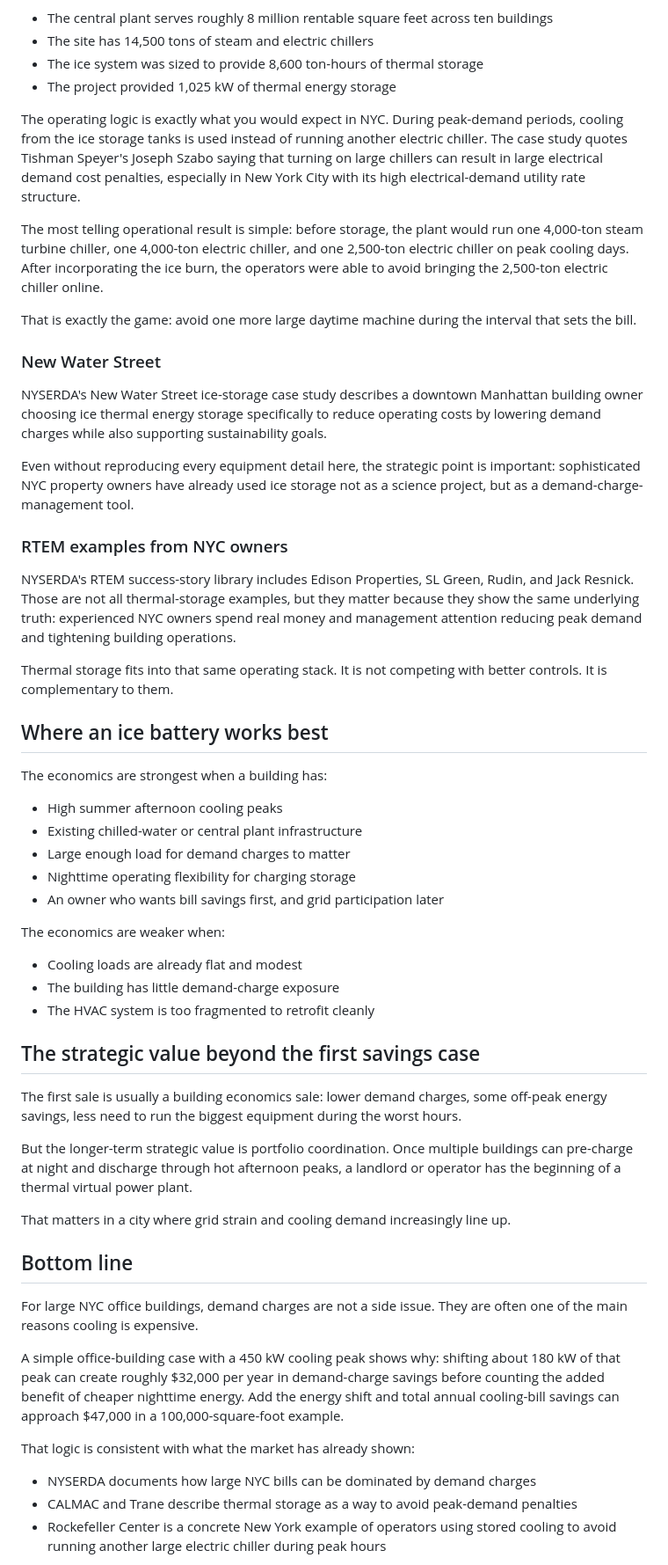
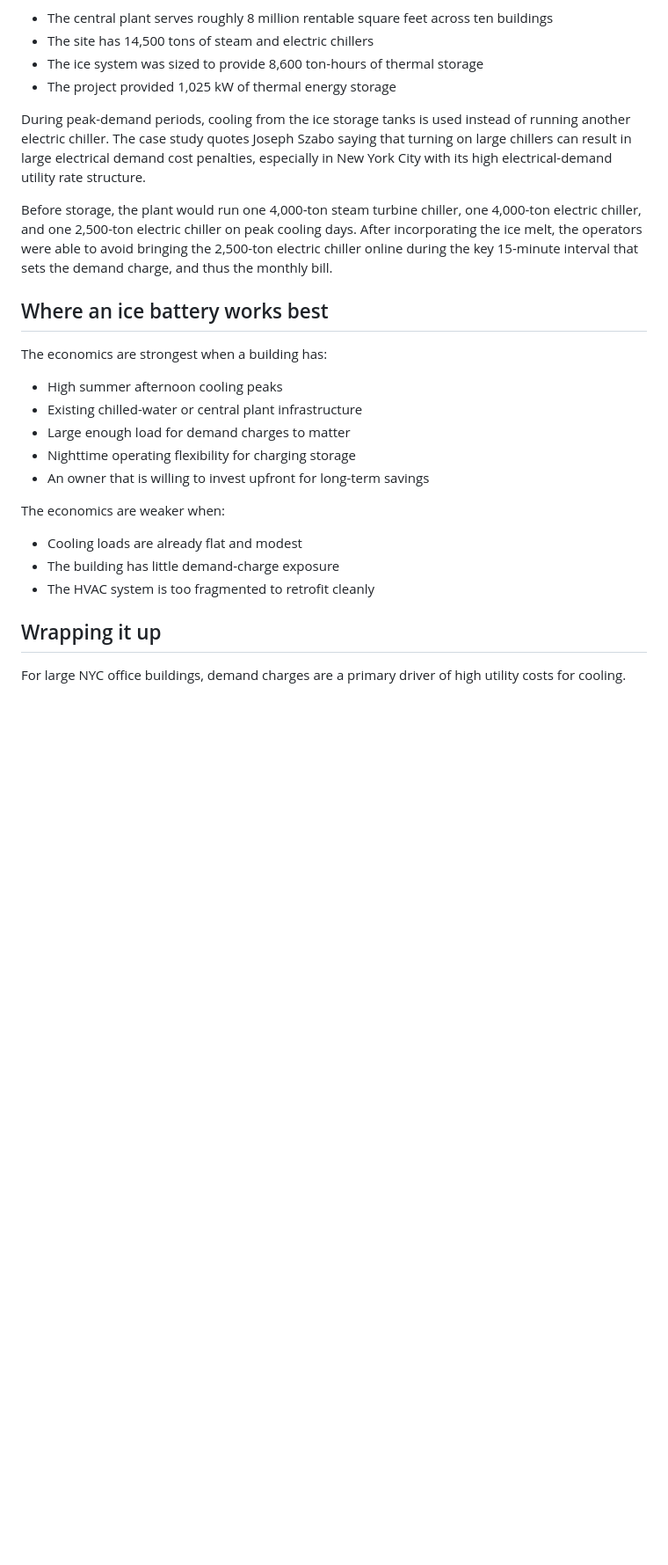
Before and after one commit to nikkoong/icebreaker-site, a Markdown page: posts/nyc-demand-charges-office-buildings.md, the part around the change printed below. Shown: that part at 88% size. Rendered like a GitHub page; blank space fills up the shorter version.

```diff
--- a/posts/nyc-demand-charges-office-buildings.md
+++ b/posts/nyc-demand-charges-office-buildings.md
@@ -87,23 +79,9 @@ According to CALMAC's case study:
 - The ice system was sized to provide 8,600 ton-hours of thermal storage
 - The project provided 1,025 kW of thermal energy storage
 
-The operating logic is exactly what you would expect in NYC. During peak-demand periods, cooling from the ice storage tanks is used instead of running another electric chiller. The case study quotes Tishman Speyer's Joseph Szabo saying that turning on large chillers can result in large electrical demand cost penalties, especially in New York City with its high electrical-demand utility rate structure.
+During peak-demand periods, cooling from the ice storage tanks is used instead of running another electric chiller. The case study quotes Joseph Szabo saying that turning on large chillers can result in large electrical demand cost penalties, especially in New York City with its high electrical-demand utility rate structure.
 
-The most telling operational result is simple: before storage, the plant would run one 4,000-ton steam turbine chiller, one 4,000-ton electric chiller, and one 2,500-ton electric chiller on peak cooling days. After incorporating the ice burn, the operators were able to avoid bringing the 2,500-ton electric chiller online.
-
-That is exactly the game: avoid one more large daytime machine during the interval that sets the bill.
-
-### New Water Street
-
-NYSERDA's New Water Street ice-storage case study describes a downtown Manhattan building owner choosing ice thermal energy storage specifically to reduce operating costs by lowering demand charges while also supporting sustainability goals.
-
-Even without reproducing every equipment detail here, the strategic point is important: sophisticated NYC property owners have already used ice storage not as a science project, but as a demand-charge-management tool.
-
-### RTEM examples from NYC owners
-
-NYSERDA's RTEM success-story library includes Edison Properties, SL Green, Rudin, and Jack Resnick. Those are not all thermal-storage examples, but they matter because they show the same underlying truth: experienced NYC owners spend real money and management attention reducing peak demand and tightening building operations.
-
-Thermal storage fits into that same operating stack. It is not competing with better controls. It is complementary to them.
+Before storage, the plant would run one 4,000-ton steam turbine chiller, one 4,000-ton electric chiller, and one 2,500-ton electric chiller on peak cooling days. After incorporating the ice melt, the operators were able to avoid bringing the 2,500-ton electric chiller online during the key 15-minute interval that sets the demand charge, and thus the monthly bill.
 
 ## Where an ice battery works best
 
@@ -113,7 +91,7 @@ The economics are strongest when a building has:
 - Existing chilled-water or central plant infrastructure
 - Large enough load for demand charges to matter
 - Nighttime operating flexibility for charging storage
-- An owner who wants bill savings first, and grid participation later
+- An owner that is willing to invest upfront for long-term savings
 
 The economics are weaker when:
 
@@ -121,23 +99,7 @@ The economics are weaker when:
 - The building has little demand-charge exposure
 - The HVAC system is too fragmented to retrofit cleanly
 
-## The strategic value beyond the first savings case
+## Wrapping it up
 
-The first sale is usually a building economics sale: lower demand charges, some off-peak energy savings, less need to run the biggest equipment during the worst hours.
+For large NYC office buildings, demand charges are a primary driver of high utility costs for cooling.
 
-But the longer-term strategic value is portfolio coordination. Once multiple buildings can pre-charge at night and discharge through hot afternoon peaks, a landlord or operator has the beginning of a thermal virtual power plant.
-
-That matters in a city where grid strain and cooling demand increasingly line up.
-
-## Bottom line
-
-For large NYC office buildings, demand charges are not a side issue. They are often one of the main reasons cooling is expensive.
-
-A simple office-building case with a 450 kW cooling peak shows why: shifting about 180 kW of that peak can create roughly $32,000 per year in demand-charge savings before counting the added benefit of cheaper nighttime energy. Add the energy shift and total annual cooling-bill savings can approach $47,000 in a 100,000-square-foot example.
-
-That logic is consistent with what the market has already shown:
-
-- NYSERDA documents how large NYC bills can be dominated by demand charges
-- CALMAC and Trane describe thermal storage as a way to avoid peak-demand penalties
-- Rockefeller Center is a concrete New York example of operators using stored cooling to avoid running another large electric chiller during peak hours
-
```
Also changed, not shown: other parts of posts/nyc-demand-charges-office-buildings.md (+21 -44 lines), docs/site-walkthrough.md (added, +285 -0 lines), posts/how-commercial-buildings-cool-today.md (+53 -85 lines), posts/welcome-to-icebreaker.md (+13 -14 lines), images/demand-charge.png (added), images/nikko_profile_pic.jpg (added), images/rtu.png (added), nikko_profile_pic.jpg (deleted), 2 other files.
